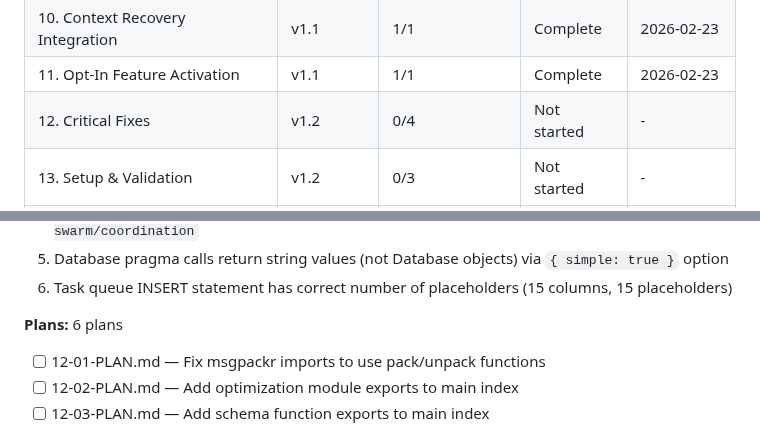
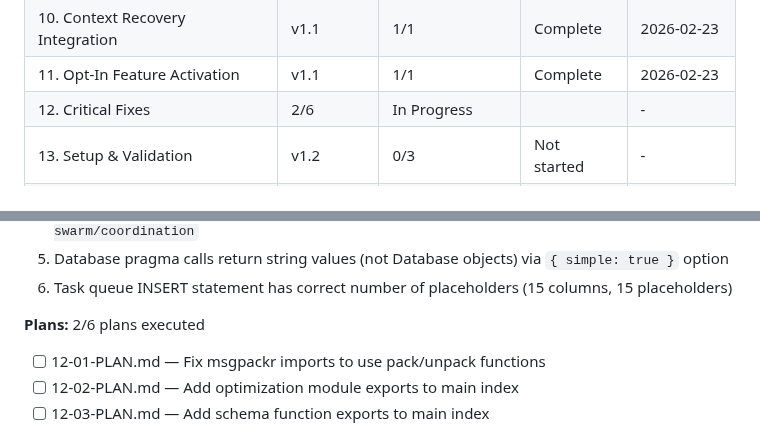
Before and after one commit to gr3gg0rk/agent-swarm, a Markdown page: .planning/ROADMAP.md, 2 parts joined by grey strips. GitHub-like rendering.

```diff
--- a/.planning/ROADMAP.md
+++ b/.planning/ROADMAP.md
@@ -72,7 +72,7 @@ Future phases for advanced features:
 | 9. Visualization | v1.1 | 3/3 | Complete | 2026-02-23 |
 | 10. Context Recovery Integration | v1.1 | 1/1 | Complete | 2026-02-23 |
 | 11. Opt-In Feature Activation | v1.1 | 1/1 | Complete | 2026-02-23 |
-| 12. Critical Fixes | v1.2 | 0/4 | Not started | - |
+| 12. Critical Fixes | 2/6 | In Progress|  | - |
 | 13. Setup & Validation | v1.2 | 0/3 | Not started | - |
 | 14. Run Scripts & Services | v1.2 | 0/3 | Not started | - |
 | 15. Documentation | v1.2 | 0/2 | Not started | - |
@@ -98,7 +98,7 @@ Future phases for advanced features:
 5. Database pragma calls return string values (not Database objects) via `{ simple: true }` option
 6. Task queue INSERT statement has correct number of placeholders (15 columns, 15 placeholders)
 
-**Plans:** 6 plans
+**Plans:** 2/6 plans executed
 - [ ] 12-01-PLAN.md — Fix msgpackr imports to use pack/unpack functions
 - [ ] 12-02-PLAN.md — Add optimization module exports to main index
 - [ ] 12-03-PLAN.md — Add schema function exports to main index
```
Also changed, not shown: .planning/STATE.md (+6 -4 lines), 1 other file.
